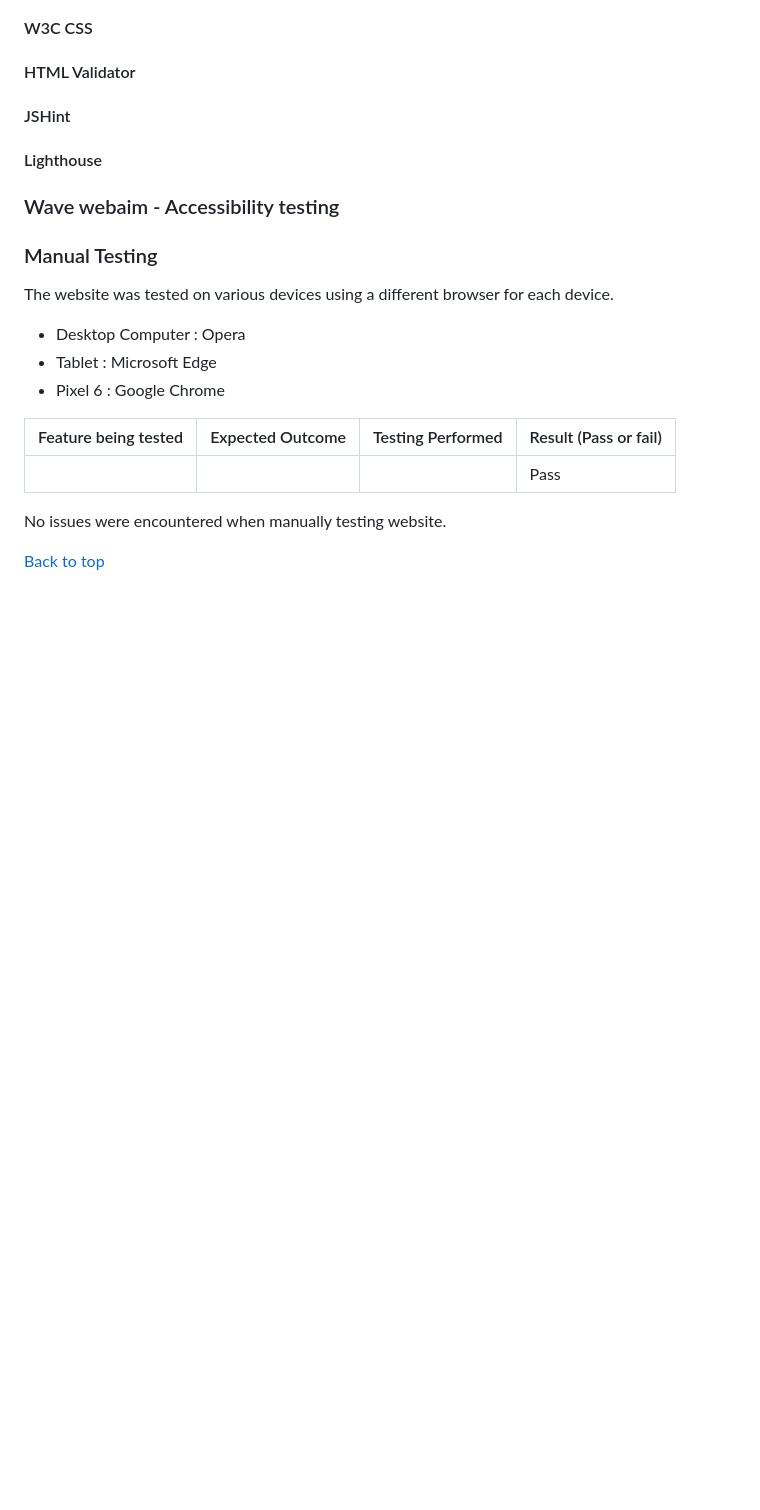
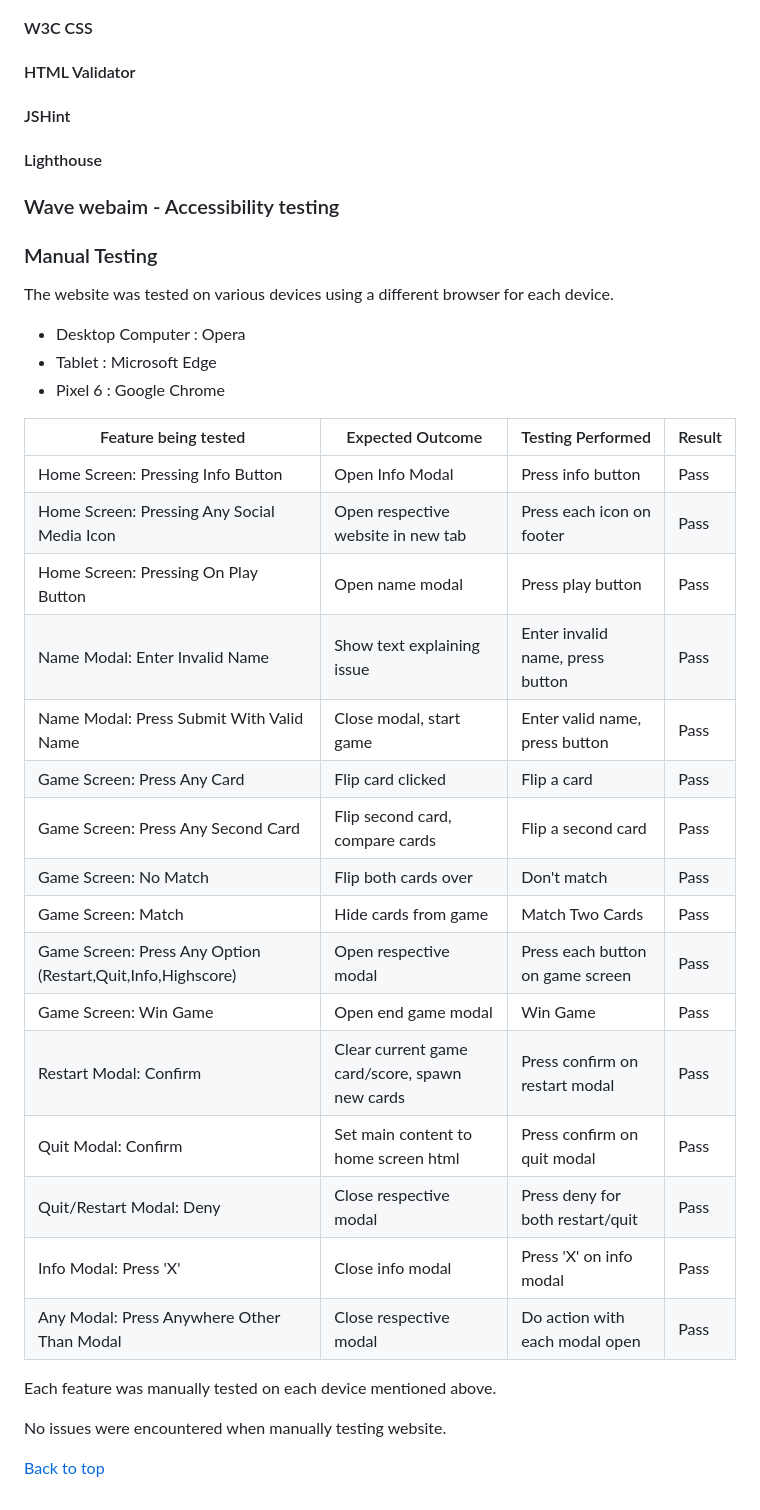
Before and after one commit to kevinoh45TuD/pp2_card_games, a Markdown page: README.md, the part around the change. GitHub-like rendering; blank space fills up the shorter version.

Commit message:
Docs: manual test section complete

```diff
--- a/README.md
+++ b/README.md
@@ -319,10 +319,26 @@ The website was tested on various devices using a different browser for each dev
 - Tablet : Microsoft Edge
 - Pixel 6 : Google Chrome
 
-| Feature being tested        | Expected Outcome          | Testing Performed | Result (Pass or fail) |
-| --------------------------- | ------------------------- | ----------------- | --------------------- |
-|             |       |  | Pass                  |
+| Feature being tested                                        | Expected Outcome                               | Testing Performed                | Result |
+| ----------------------------------------------------------- | ---------------------------------------------- | -------------------------------- | ------ |
+| Home Screen: Pressing Info Button                           | Open Info Modal                                | Press info button                | Pass   |
+| Home Screen: Pressing Any Social Media Icon                 | Open respective website in new tab             | Press each icon on footer        | Pass   |
+| Home Screen: Pressing On Play Button                        | Open name modal                                | Press play button                | Pass   |
+| Name Modal: Enter Invalid Name                              | Show text explaining issue                     | Enter invalid name, press button | Pass   |
+| Name Modal: Press Submit With Valid Name                    | Close modal, start game                        | Enter valid name, press button   | Pass   |
+| Game Screen: Press Any Card                                 | Flip card clicked                              | Flip a card                      | Pass   |
+| Game Screen: Press Any Second Card                          | Flip second card, compare cards                | Flip a second card               | Pass   |
+| Game Screen: No Match                                       | Flip both cards over                           | Don't match                      | Pass   |
+| Game Screen: Match                                          | Hide cards from game                           | Match Two Cards                  | Pass   |
+| Game Screen: Press Any Option (Restart,Quit,Info,Highscore) | Open respective modal                          | Press each button on game screen | Pass   |
+| Game Screen: Win Game                                       | Open end game modal                            | Win Game                         | Pass   |
+| Restart Modal: Confirm                                      | Clear current game card/score, spawn new cards | Press confirm on restart modal   | Pass   |
+| Quit Modal: Confirm                                         | Set main content to home screen html           | Press confirm on quit modal      | Pass   |
+| Quit/Restart Modal: Deny                                    | Close respective modal                         | Press deny for both restart/quit | Pass   |
+| Info Modal: Press 'X'                                       | Close info modal                               | Press 'X' on info modal          | Pass   |
+| Any Modal: Press Anywhere Other Than Modal                  | Close respective modal                         | Do action with each modal open   | Pass   |
 
+Each feature was manually tested on each device mentioned above.
 
 No issues were encountered when manually testing website.
 
```
